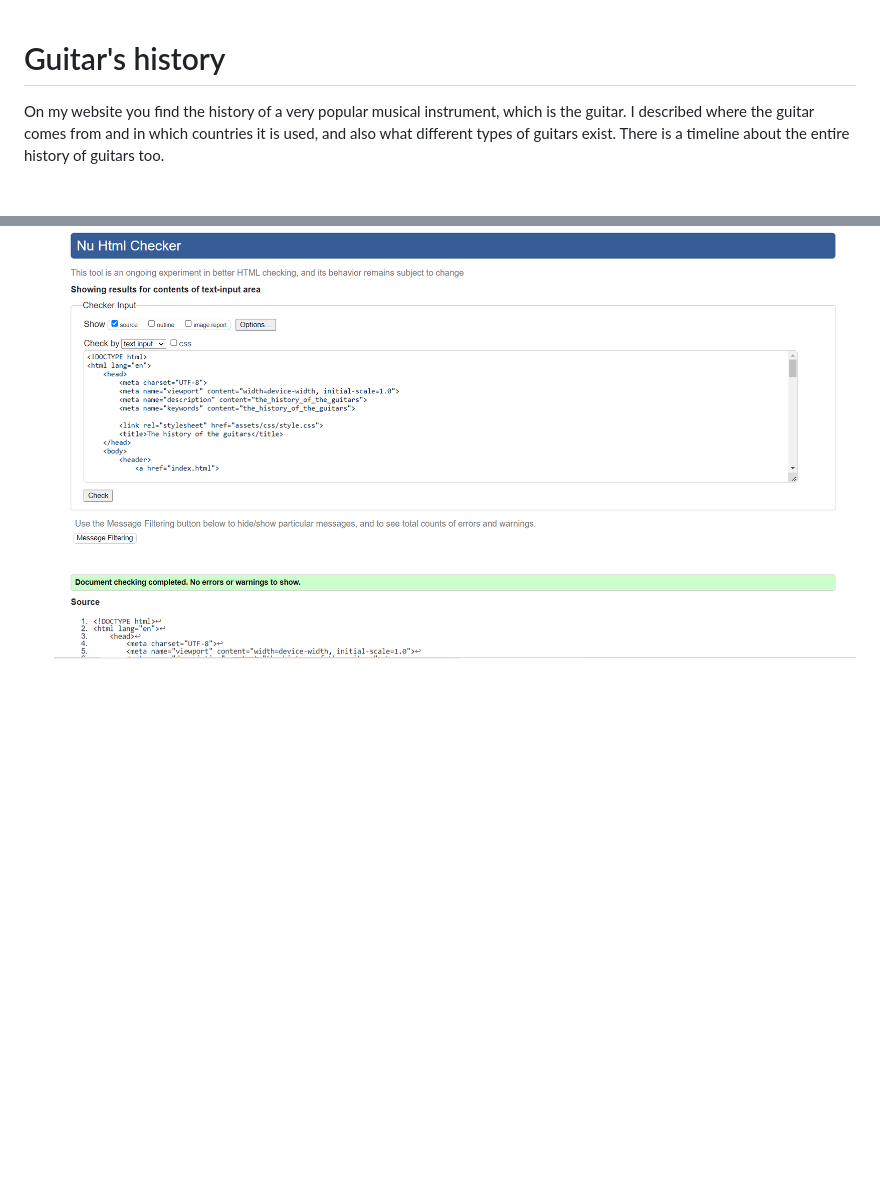
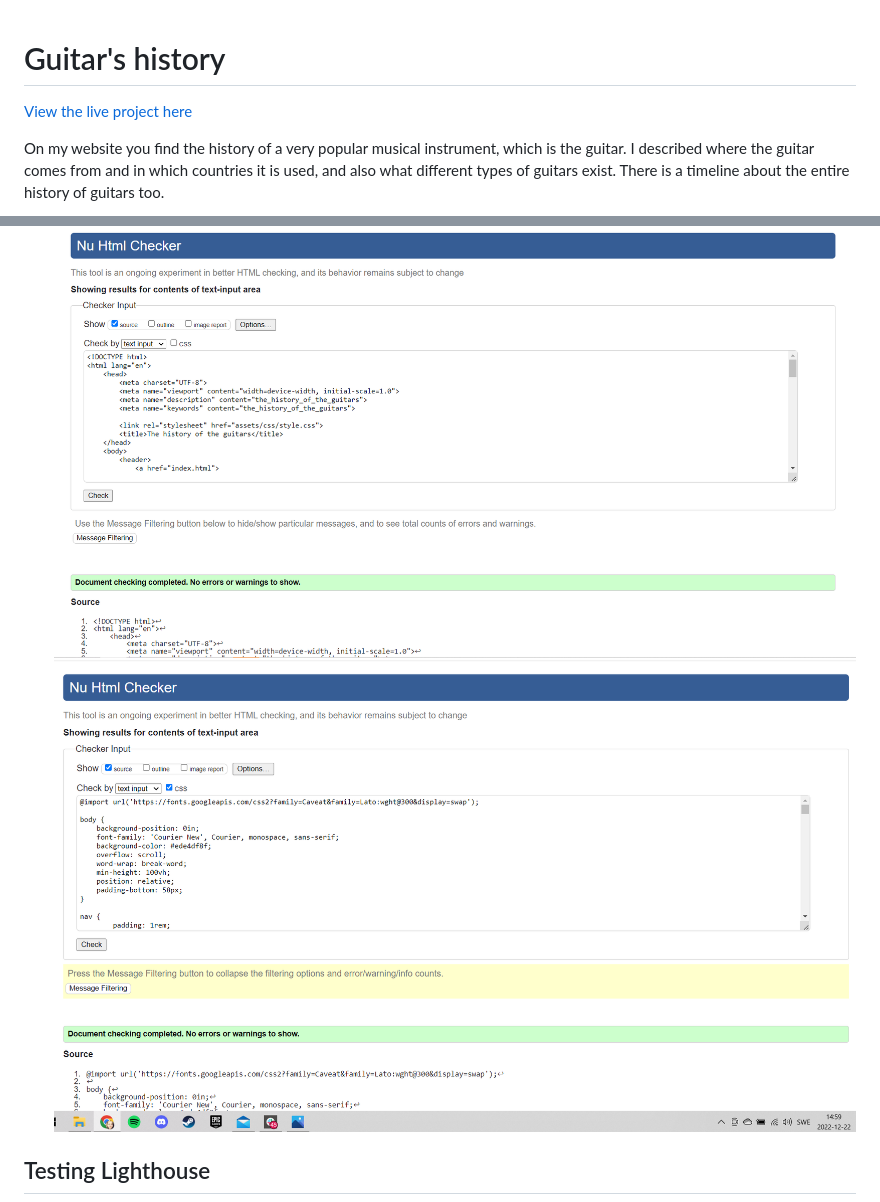
Before and after one commit to mariaarnesson/the_history_of_the_guitars, a Markdown page: README.md, 2 parts joined by grey strips. GitHub-like rendering; pictures changed too: assets/image/validator_css.png (added); blank space fills up the shorter version.

Commit message:
Project ready to submission

```diff
--- a/README.md
+++ b/README.md
@@ -1,4 +1,10 @@
+
+
+
 # Guitar's history
+
+
+[View the live project here](https://mariaarnesson.github.io/the_history_of_the_guitars/)
 
 On my website you find the history of a very popular musical instrument, which is the guitar. I described where the guitar comes from and in which countries it is used, and also what different types of guitars exist. There is a timeline about the entire history of guitars too.
 
@@ -27,6 +33,10 @@ No errors were returned when passing through the official W3C validator
 - CSS
 No errors were found when passing through the official (Jigsaw) validator
 ![validator](assets/image/validator.png)
+![validator_css](assets/image/validator_css.png)
+
+## Testing Lighthouse
+
 ![testing](assets/image/testing.png)
 ![type_testing](assets/image/type_testing.png)
 ![timeline_testing](assets/image/timeline_testing.png)
```
Also changed, not shown: 5 other files.
